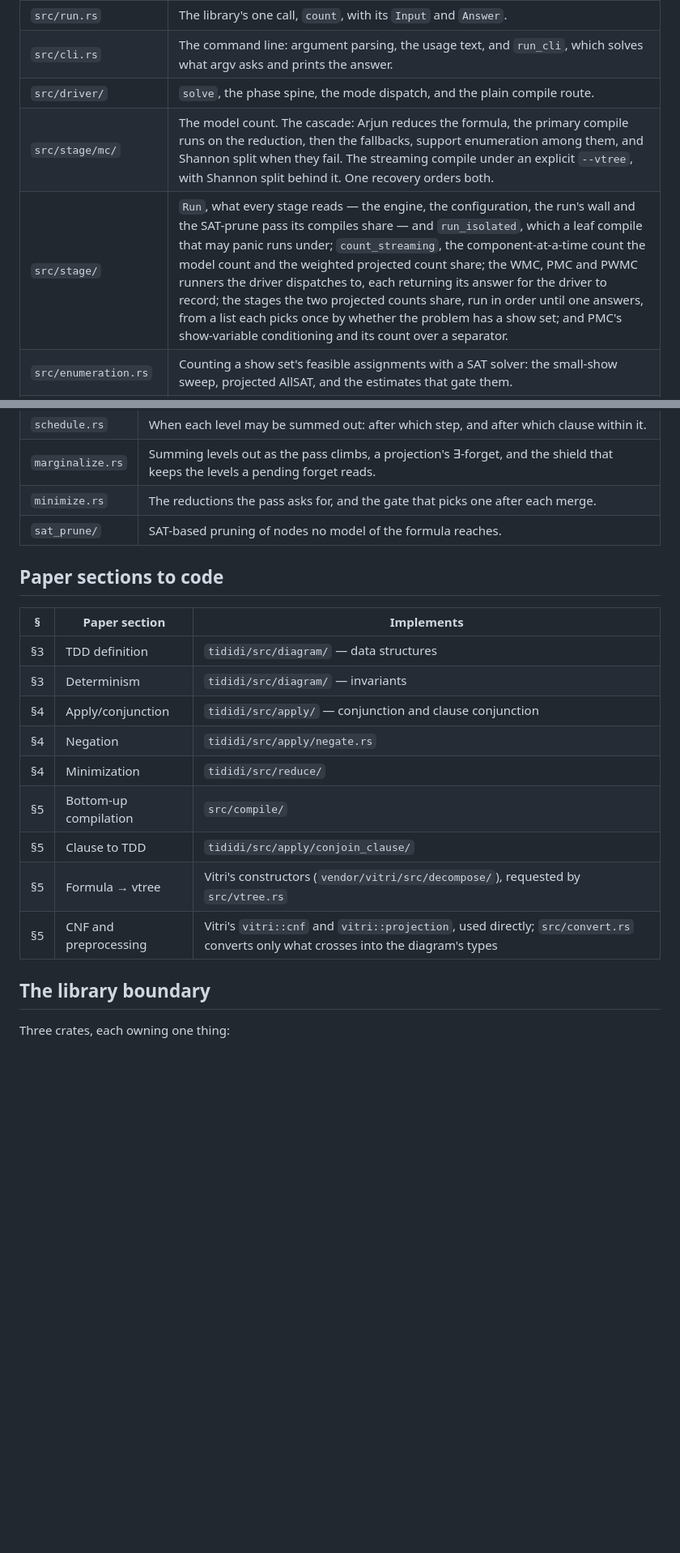
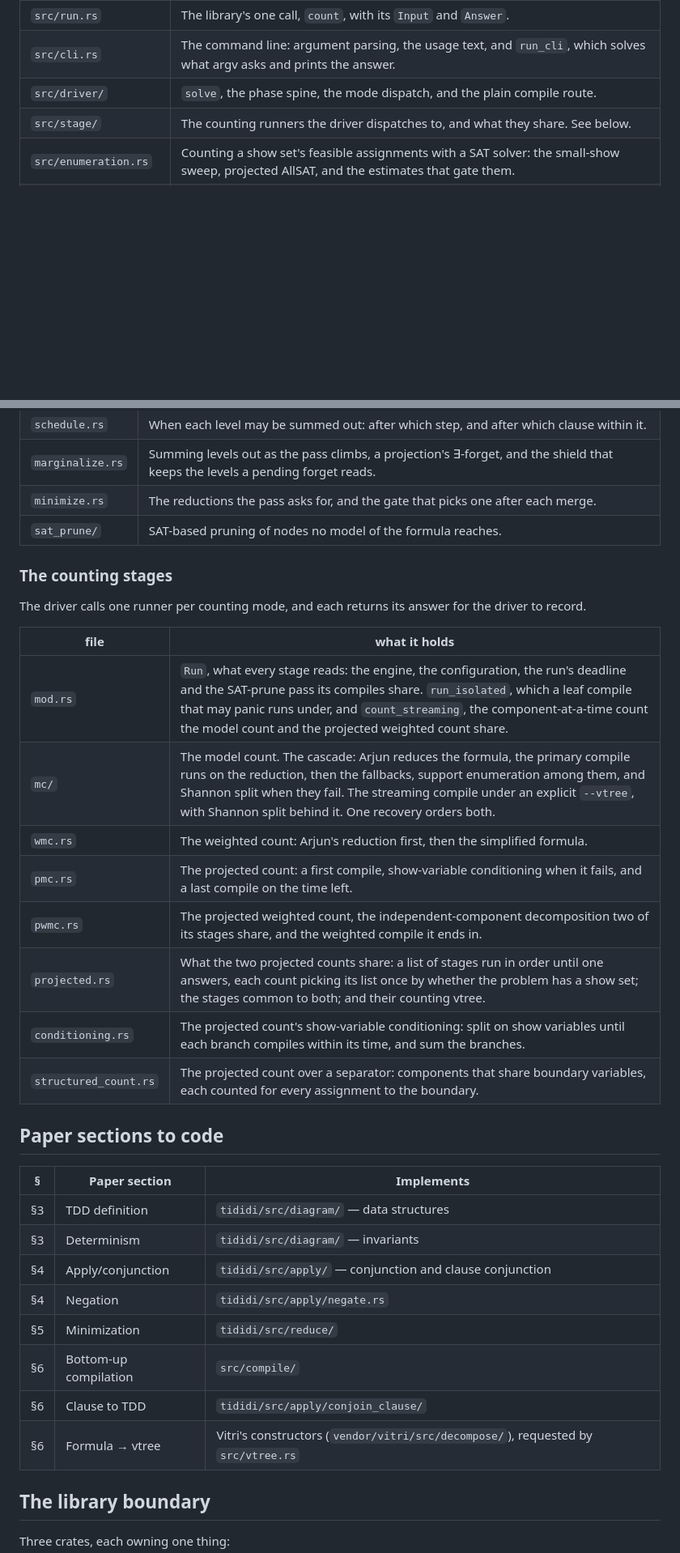
Before and after one commit to Tractables/tididi-cnf, a Markdown page: docs/architecture.md, 2 parts joined by grey strips. Shown at 81% size. GitHub-like rendering; blank space fills up the shorter version.

```diff
--- a/docs/architecture.md
+++ b/docs/architecture.md
@@ -59,8 +66,7 @@ everything below is called, and nothing below calls back up. Below the stages,
 | `src/run.rs` | The library's one call, `count`, with its `Input` and `Answer`. |
 | `src/cli.rs` | The command line: argument parsing, the usage text, and `run_cli`, which solves what argv asks and prints the answer. |
 | `src/driver/` | `solve`, the phase spine, the mode dispatch, and the plain compile route. |
-| `src/stage/mc/` | The model count. The cascade: Arjun reduces the formula, the primary compile runs on the reduction, then the fallbacks, support enumeration among them, and Shannon split when they fail. The streaming compile under an explicit `--vtree`, with Shannon split behind it. One recovery orders both. |
-| `src/stage/` | `Run`, what every stage reads — the engine, the configuration, the run's wall and the SAT-prune pass its compiles share — and `run_isolated`, which a leaf compile that may panic runs under; `count_streaming`, the component-at-a-time count the model count and the weighted projected count share; the WMC, PMC and PWMC runners the driver dispatches to, each returning its answer for the driver to record; the stages the two projected counts share, run in order until one answers, from a list each picks once by whether the problem has a show set; and PMC's show-variable conditioning and its count over a separator. |
+| `src/stage/` | The counting runners the driver dispatches to, and what they share. See below. |
 | `src/enumeration.rs` | Counting a show set's feasible assignments with a SAT solver: the small-show sweep, projected AllSAT, and the estimates that gate them. |
 | `src/compile/` | `compile_cnf`, what it takes and what it returns; the bottom-up pass beneath it; and the counts the stages build on it. See below. |
 | `src/problem.rs` | The counting problem every runner works on: a formula, its show set, its weights and the domain of its answer, and the weighted count that carries whether the formula has a model. |
@@ -97,6 +103,22 @@ variables it left free — or a `GiveUp` that says why it has no diagram.
 | `minimize.rs` | The reductions the pass asks for, and the gate that picks one after each merge. |
 | `sat_prune/` | SAT-based pruning of nodes no model of the formula reaches. |
 
+### The counting stages
+
+The driver calls one runner per counting mode, and each returns its answer
+for the driver to record.
+
+| file | what it holds |
+|---|---|
+| `mod.rs` | `Run`, what every stage reads: the engine, the configuration, the run's deadline and the SAT-prune pass its compiles share. `run_isolated`, which a leaf compile that may panic runs under, and `count_streaming`, the component-at-a-time count the model count and the projected weighted count share. |
+| `mc/` | The model count. The cascade: Arjun reduces the formula, the primary compile runs on the reduction, then the fallbacks, support enumeration among them, and Shannon split when they fail. The streaming compile under an explicit `--vtree`, with Shannon split behind it. One recovery orders both. |
+| `wmc.rs` | The weighted count: Arjun's reduction first, then the simplified formula. |
+| `pmc.rs` | The projected count: a first compile, show-variable conditioning when it fails, and a last compile on the time left. |
+| `pwmc.rs` | The projected weighted count, the independent-component decomposition two of its stages share, and the weighted compile it ends in. |
+| `projected.rs` | What the two projected counts share: a list of stages run in order until one answers, each count picking its list once by whether the problem has a show set; the stages common to both; and their counting vtree. |
+| `conditioning.rs` | The projected count's show-variable conditioning: split on show variables until each branch compiles within its time, and sum the branches. |
+| `structured_count.rs` | The projected count over a separator: components that share boundary variables, each counted for every assignment to the boundary. |
+
 ## Paper sections to code
 
 | § | Paper section | Implements |
@@ -105,11 +127,10 @@ variables it left free — or a `GiveUp` that says why it has no diagram.
 | §3 | Determinism | `tididi/src/diagram/` — invariants |
 | §4 | Apply/conjunction | `tididi/src/apply/` — conjunction and clause conjunction |
 | §4 | Negation | `tididi/src/apply/negate.rs` |
-| §4 | Minimization | `tididi/src/reduce/` |
-| §5 | Bottom-up compilation | `src/compile/` |
-| §5 | Clause to TDD | `tididi/src/apply/conjoin_clause/` |
-| §5 | Formula → vtree | Vitri's constructors (`vendor/vitri/src/decompose/`), requested by `src/vtree.rs` |
-| §5 | CNF and preprocessing | Vitri's `vitri::cnf` and `vitri::projection`, used directly; `src/convert.rs` converts only what crosses into the diagram's types |
+| §5 | Minimization | `tididi/src/reduce/` |
+| §6 | Bottom-up compilation | `src/compile/` |
+| §6 | Clause to TDD | `tididi/src/apply/conjoin_clause/` |
+| §6 | Formula → vtree | Vitri's constructors (`vendor/vitri/src/decompose/`), requested by `src/vtree.rs` |
 
 ## The library boundary
 
```
Also changed, not shown: other parts of docs/architecture.md (+21 -12 lines).
